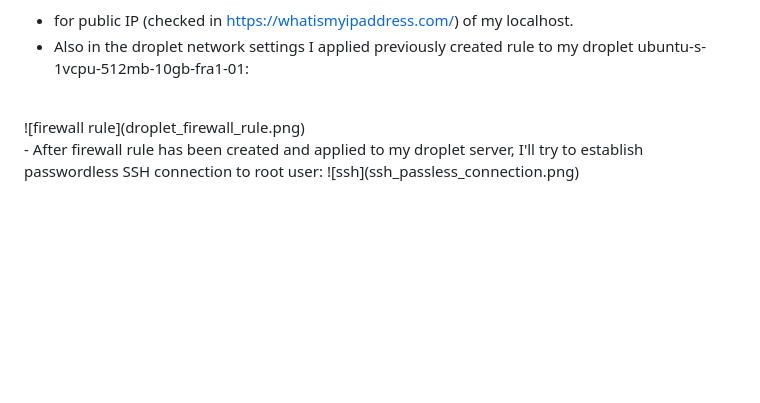
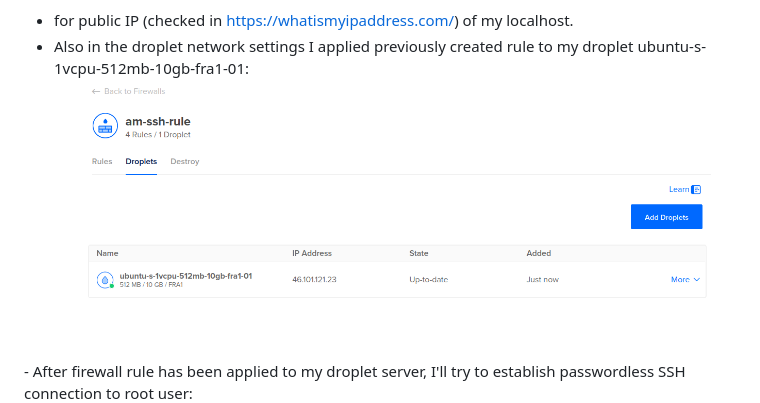
Before and after one commit to armalkoc/twn-demo-projects, a Markdown page: Module_5/project-solution.md, the part around the change printed below. Drawn GitHub-style; folded sections open; blank space fills up the shorter version.

Commit message:
new md restructure

```diff
--- a/Module_5/project-solution.md
+++ b/Module_5/project-solution.md
@@ -21,10 +21,10 @@ CPU options: Regular
 **To be able to connect to my droplet server using it's public IP, I'll create firwall rule "am-ssh-rule" that allows inbound traffic on SSH port 22**
 - for public IP (checked in https://whatismyipaddress.com/) of my localhost.
 - Also in the droplet network settings I applied previously created rule to my droplet ubuntu-s-1vcpu-512mb-10gb-fra1-01:
+![firewall-rule](droplet_firewall_rule.png)
 <br />
-![firewall rule](droplet_firewall_rule.png)
-<br />
-- After firewall rule has been created and applied to my droplet server, I'll try to establish passwordless SSH connection to root user:
+- After firewall rule has been applied to my droplet server, I'll try to establish passwordless SSH connection to root user:
+
 ![ssh](ssh_passless_connection.png)
 
 **In order to be able to run java application and Nexus in the future, I'll install java version 8 on this droplet:**
```
Also changed, not shown: other parts of Module_5/project-solution.md (+1 -1 lines).
